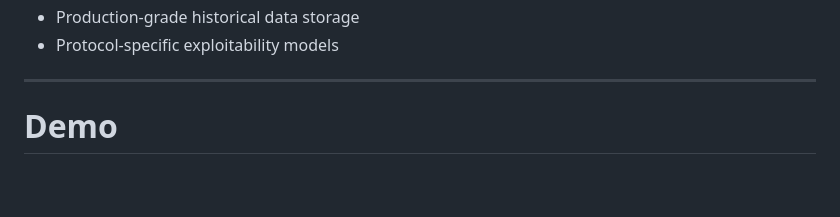
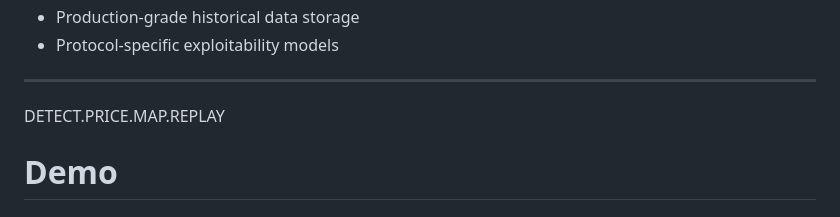
Before and after one commit to Keerthanaproject/OracleWatch, a Markdown page: README.md, the part around the change. Rendered like a GitHub page; blank space fills up the shorter version.

```diff
--- a/README.md
+++ b/README.md
@@ -849,6 +849,7 @@ Potential extensions include:
 - Protocol-specific exploitability models
 
 ---
+DETECT.PRICE.MAP.REPLAY
 
 # Demo
 
```
